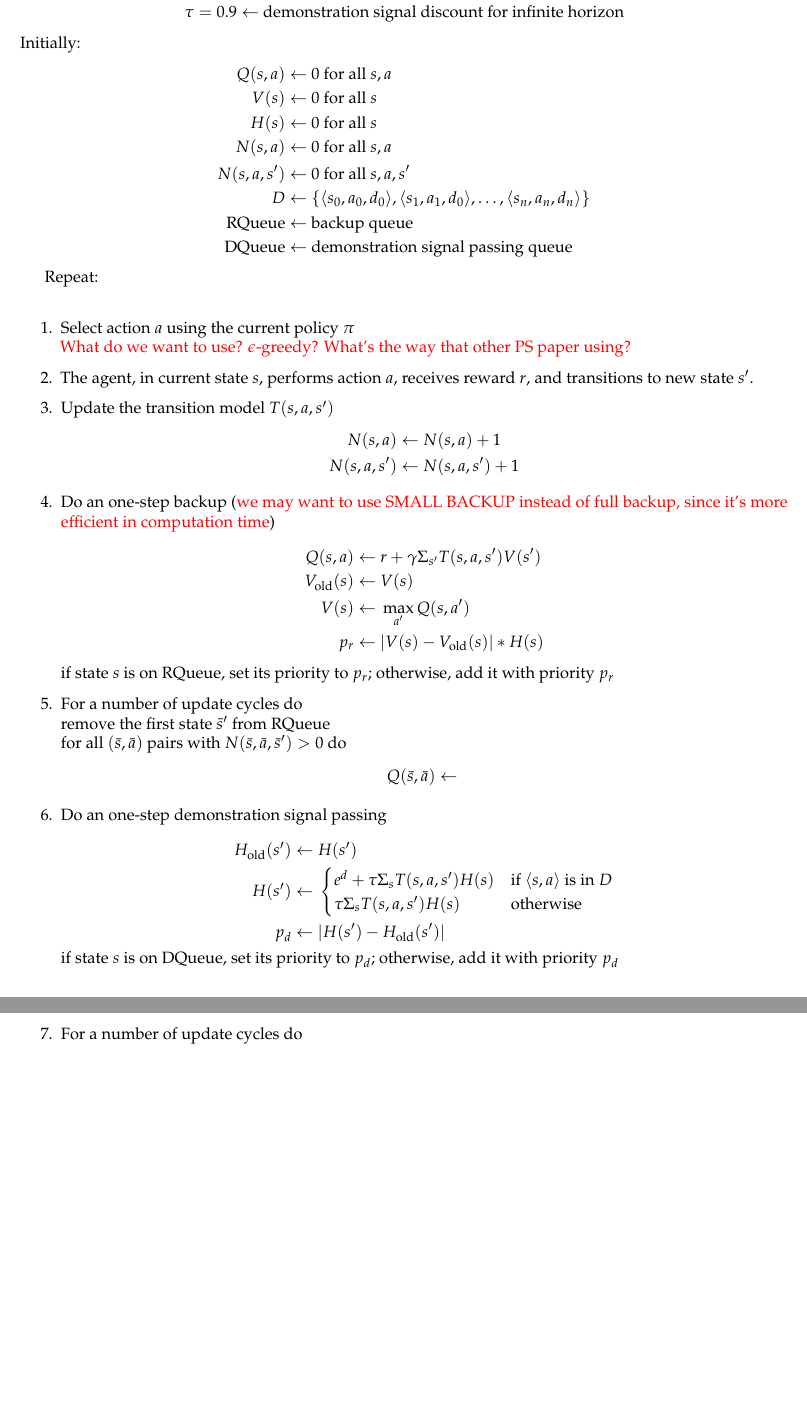
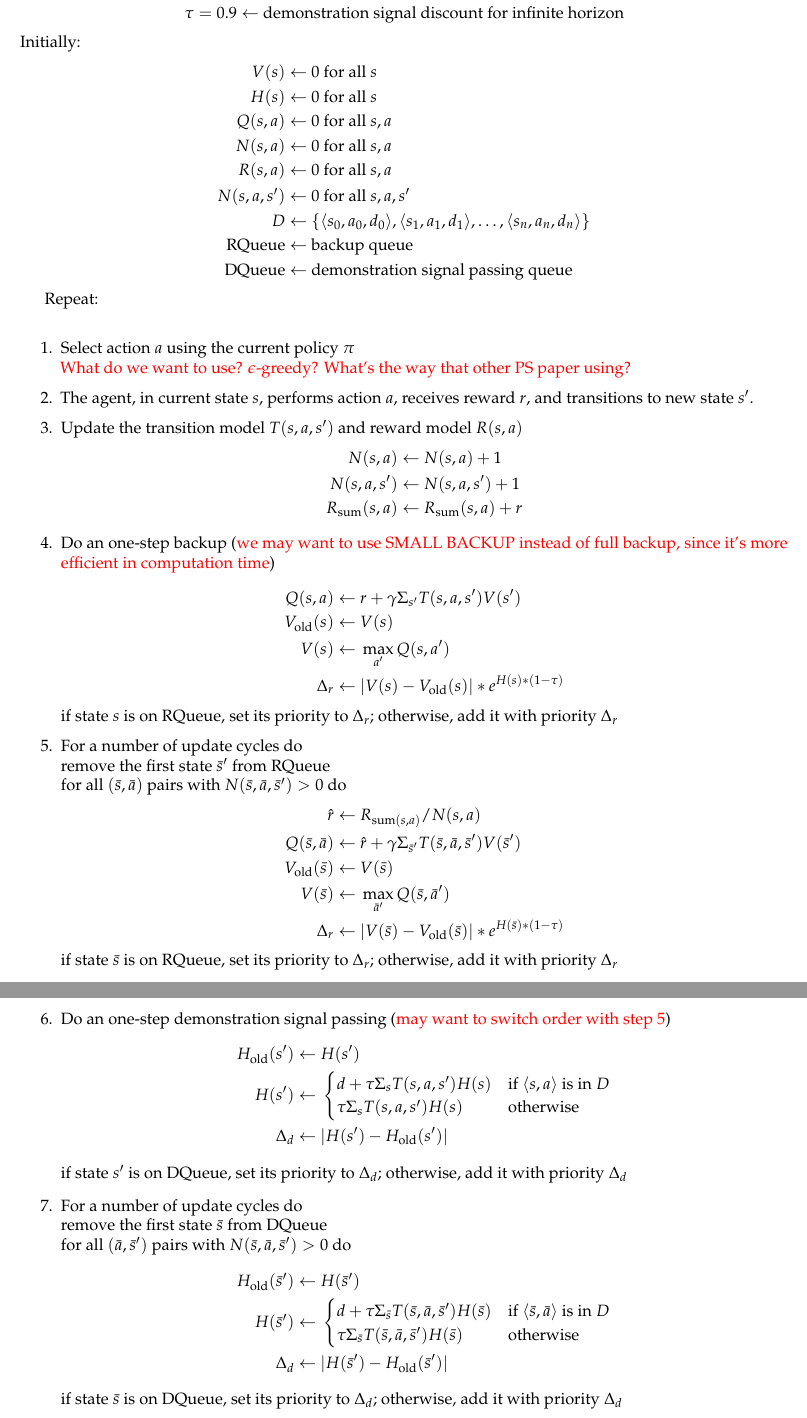
Before and after one commit to nosyndicate/GuidedPS, a LaTeX document (alg.tex): two parts of pages 1 and 2 of 2, joined at a grey line, cut so that both start at the same text, the shorter picture padded with empty space. Compiled offline with pdfLaTeX.

Commit message:
first draft of guidedps

```diff
--- a/alg.tex
+++ b/alg.tex
@@ -32,17 +32,19 @@ Parameters:
 \[
 \begin{split}
 \gamma = 0.9 \leftarrow\ & \text{reward discount for infinite horizon }\\
-\tau = 0.9 \leftarrow\ & \text{demonstration signal discount for infinite horizon}
+\tau = 0.9 \leftarrow\ & \text{demonstration signal discount for infinite horizon}\\
+%\epsilon = 0 \leftarrow\ & \text{threshold for changing the priority of states}
 \end{split}
 \]
 Initially:
 \[\begin{split}
-Q(s,a) \leftarrow &\ 0 \text{ for all } s,a\\
 V(s) \leftarrow &\ 0 \text{ for all } s\\
 H(s) \leftarrow &\ 0 \text{ for all } s\\
+Q(s,a) \leftarrow &\ 0 \text{ for all } s,a\\
 N(s,a) \leftarrow &\ 0 \text{ for all } s,a\\
+R(s,a) \leftarrow &\ 0  \text{ for all } s,a\\
 N(s,a,s') \leftarrow &\ 0  \text{ for all } s,a,s'\\
-D \leftarrow &\ \{\langle s_0,a_0,d_0\rangle , \langle s_1,a_1,d_0\rangle , \ldots ,\langle s_n,a_n,d_n\rangle \}\\
+D \leftarrow &\ \{\langle s_0,a_0,d_0\rangle , \langle s_1,a_1,d_1\rangle , \ldots ,\langle s_n,a_n,d_n\rangle \}\\
 \text{RQueue} \leftarrow &\ \text{backup queue}\\
 \text{DQueue} \leftarrow &\ \text{demonstration signal passing queue}
 \end{split}\]
@@ -56,11 +58,12 @@ Repeat:\\
 
 \item The agent, in current state \(s\), performs action \(a\), receives reward \(r\), and transitions to new state \(s'\).
 
-\item Update the transition model \(T(s,a,s')\)
+\item Update the transition model \(T(s,a,s')\) and reward model \(R(s,a)\)
 \[
 \begin{split}
 N(s,a) \leftarrow &\ N(s,a) + 1\\
-N(s,a,s') \leftarrow &\ N(s,a,s') + 1
+N(s,a,s') \leftarrow &\ N(s,a,s') + 1\\
+R_{\text{sum}}(s,a) \leftarrow &\ R_{\text{sum}}(s,a) + r\\
 \end{split}
 \]
 
@@ -70,35 +73,53 @@ N(s,a,s') \leftarrow &\ N(s,a,s') + 1
 Q(s,a) \leftarrow &\ r + \gamma \Sigma_{s'}T(s,a,s')V(s')\\
 V_{\text{old}}(s) \leftarrow &\ V(s)\\
 V(s) \leftarrow &\ \max_{a'}Q(s,a')\\
-p_r \leftarrow &\ |V(s)-V_{\text{old}}(s)| * H(s)
+\Delta_r \leftarrow &\ |V(s)-V_{\text{old}}(s)| * e^{H(s)*(1-\tau)}
 \end{split}
 \]
 
-if state $s$ is on RQueue, set its priority to $p_r$; otherwise, add it with priority $p_r$
+if state $s$ is on RQueue, set its priority to $\Delta_r$; otherwise, add it with priority $\Delta_r$
 
 \item For a number of update cycles do\\
 remove the first state $\bar{s}'$ from RQueue\\
 for all $(\bar{s},\bar{a})$ pairs with $N(\bar{s},\bar{a},\bar{s}')>0$ do
 \[
 \begin{split}
-Q(\bar{s},\bar{a}) \leftarrow\ \\
+\hat{r} \leftarrow &\ R_{\text{sum}(s,a)}/N(s,a)\\
+Q(\bar{s},\bar{a}) \leftarrow &\ \hat{r} +  \gamma \Sigma_{\bar{s}'}T(\bar{s},\bar{a},\bar{s}')V(\bar{s}')\\
+V_{\text{old}}(\bar{s}) \leftarrow &\ V(\bar{s})\\
+V(\bar{s}) \leftarrow &\ \max_{\bar{a}'}Q(\bar{s},\bar{a}')\\
+\Delta_r \leftarrow &\ |V(\bar{s})-V_{\text{old}}(\bar{s})| * e^{H(\bar{s})*(1-\tau)}
 \end{split}
 \]
+if state $\bar{s}$ is on RQueue, set its priority to $\Delta_r$; otherwise, add it with priority $\Delta_r$
 
-\item Do an one-step demonstration signal passing\\
+\item Do an one-step demonstration signal passing (\textcolor{red}{may want to switch order with step 5})\\
 \[
 \begin{split}
 H_{\text{old}}(s') \leftarrow\ & H(s')\\
 H(s') \leftarrow\ & \begin{cases}
-    e^d + \tau \Sigma_s T(s,a,s') H(s)& \text{if \(\langle s,a \rangle\) is in $D$}\\
+    d + \tau \Sigma_s T(s,a,s') H(s)& \text{if \(\langle s,a \rangle\) is in $D$}\\
     \tau \Sigma_s T(s,a,s') H(s)& \text{otherwise}
   \end{cases}\\
-  p_d \leftarrow\ & |H(s')-H_{\text{old}}(s')|
+  \Delta_d \leftarrow\ & |H(s')-H_{\text{old}}(s')|
   \end{split}
 \]
-if state $s$ is on DQueue, set its priority to $p_d$; otherwise, add it with priority $p_d$
 
+if state $s'$ is on DQueue, set its priority to $\Delta_d$; otherwise, add it with priority $\Delta_d$
 \item For a number of update cycles do\\
+remove the first state $\bar{s}$ from DQueue\\
+for all $(\bar{a},\bar{s}')$ pairs with $N(\bar{s},\bar{a},\bar{s}')>0$ do
+\[
+\begin{split}
+H_{\text{old}}(\bar{s}') \leftarrow\ & H(\bar{s}')\\
+H(\bar{s}') \leftarrow\ & \begin{cases}
+    d + \tau \Sigma_{\bar{s}} T(\bar{s},\bar{a},\bar{s}') H(\bar{s})& \text{if \(\langle \bar{s},\bar{a} \rangle\) is in $D$}\\
+    \tau \Sigma_{\bar{s}} T(\bar{s},\bar{a},\bar{s}') H(\bar{s})& \text{otherwise}
+  \end{cases}\\
+  \Delta_d \leftarrow\ & |H(\bar{s}')-H_{\text{old}}(\bar{s}')|
+  \end{split}
+\]
+if state $\bar{s}$ is on DQueue, set its priority to $\Delta_d$; otherwise, add it with priority $\Delta_d$
 
 
 
```
